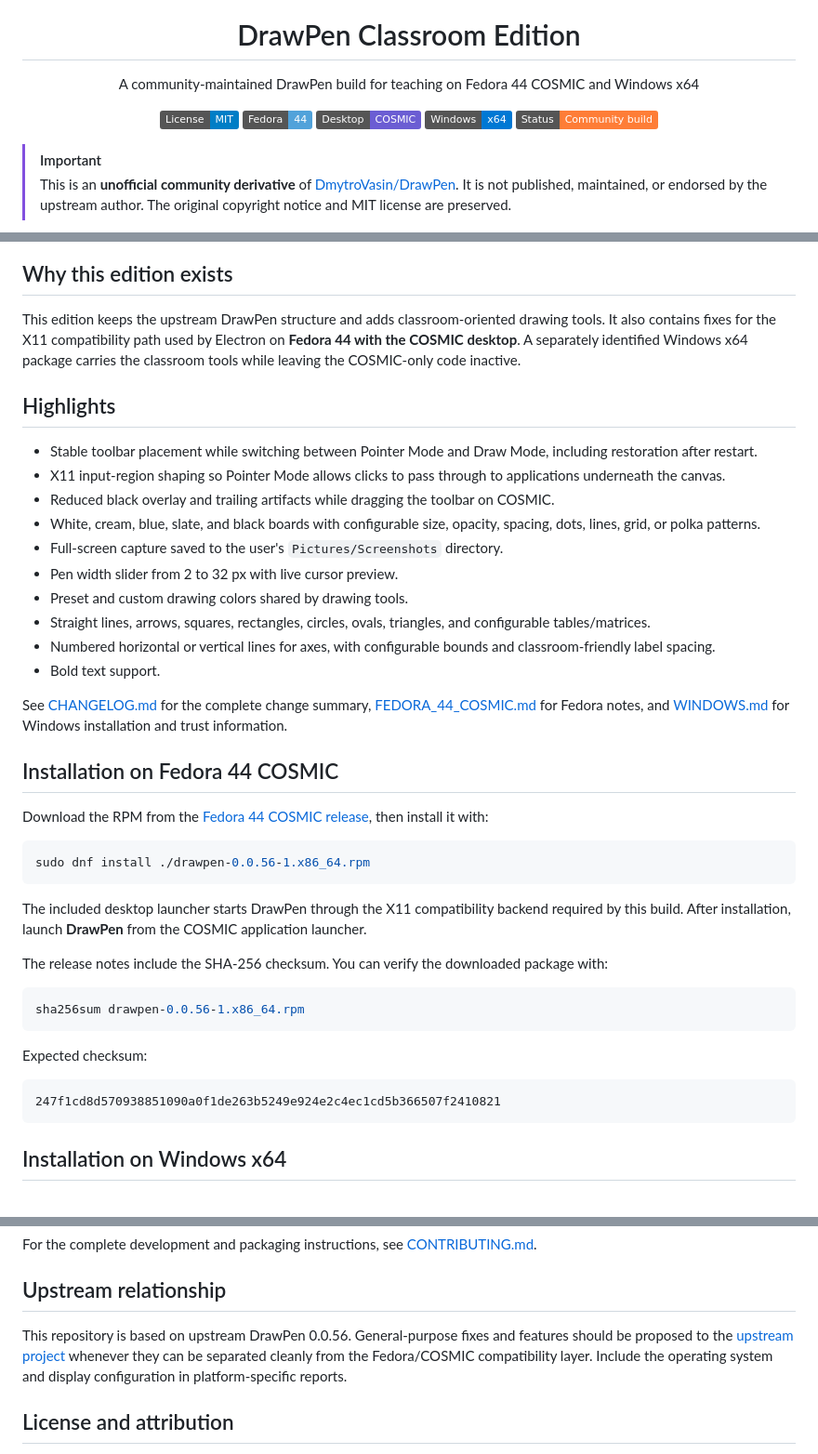
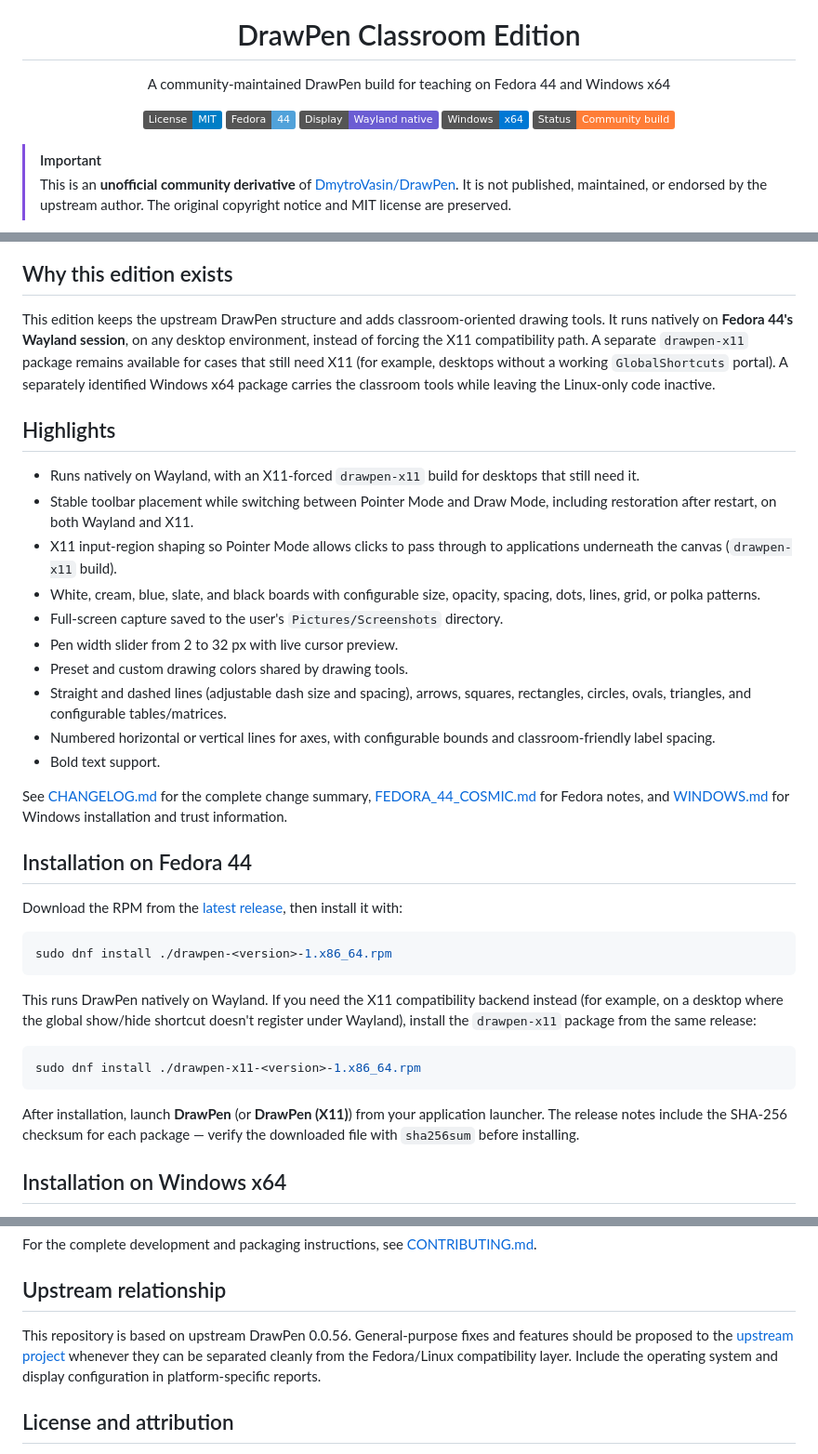
Before and after one commit to MAlexVR/DrawPen-Classroom, a Markdown page: README.md, 3 parts joined by grey strips. Shown at 93% size. Rendered like a GitHub page; badges without logos.

Commit message:
docs: drop stale COSMIC-only framing from the README
The project now runs natively on Wayland on any desktop instead of
forcing X11 just for COSMIC, so the README's "Fedora 44 COSMIC" framing,
desktop badge, and hardcoded v0.0.56 COSMIC-release install instructions
were no longer accurate. Points the Fedora install section at the
latest release instead of a pinned old tag, and documents the drawpen-x11
package as the opt-in fallback rather than the only supported path.

````diff
--- a/README.md
+++ b/README.md
@@ -1,13 +1,13 @@
 <p align="center">
   <img src="assets/static/icon.png" height="180" alt="DrawPen icon">
   <h1 align="center">DrawPen Classroom Edition</h1>
-  <p align="center">A community-maintained DrawPen build for teaching on Fedora 44 COSMIC and Windows x64</p>
+  <p align="center">A community-maintained DrawPen build for teaching on Fedora 44 and Windows x64</p>
 </p>
 
 <p align="center">
   <a href="LICENSE"><img alt="License: MIT" src="https://img.shields.io/badge/License-MIT-blue.svg"></a>
   <img alt="Tested on Fedora 44" src="https://img.shields.io/badge/Fedora-44-51A2DA?logo=fedora&logoColor=white">
-  <img alt="Desktop: COSMIC" src="https://img.shields.io/badge/Desktop-COSMIC-6B5DD3">
+  <img alt="Display: native Wayland" src="https://img.shields.io/badge/Display-Wayland_native-6B5DD3">
   <img alt="Windows x64 build" src="https://img.shields.io/badge/Windows-x64-0078D4?logo=windows11&logoColor=white">
   <img alt="Status: community build" src="https://img.shields.io/badge/Status-Community_build-orange">
 </p>
@@ -19,44 +19,38 @@
 
 ## Why this edition exists
 
-This edition keeps the upstream DrawPen structure and adds classroom-oriented drawing tools. It also contains fixes for the X11 compatibility path used by Electron on **Fedora 44 with the COSMIC desktop**. A separately identified Windows x64 package carries the classroom tools while leaving the COSMIC-only code inactive.
+This edition keeps the upstream DrawPen structure and adds classroom-oriented drawing tools. It runs natively on **Fedora 44's Wayland session**, on any desktop environment, instead of forcing the X11 compatibility path. A separate `drawpen-x11` package remains available for cases that still need X11 (for example, desktops without a working `GlobalShortcuts` portal). A separately identified Windows x64 package carries the classroom tools while leaving the Linux-only code inactive.
 
 ## Highlights
 
-- Stable toolbar placement while switching between Pointer Mode and Draw Mode, including restoration after restart.
-- X11 input-region shaping so Pointer Mode allows clicks to pass through to applications underneath the canvas.
-- Reduced black overlay and trailing artifacts while dragging the toolbar on COSMIC.
+- Runs natively on Wayland, with an X11-forced `drawpen-x11` build for desktops that still need it.
+- Stable toolbar placement while switching between Pointer Mode and Draw Mode, including restoration after restart, on both Wayland and X11.
+- X11 input-region shaping so Pointer Mode allows clicks to pass through to applications underneath the canvas (`drawpen-x11` build).
 - White, cream, blue, slate, and black boards with configurable size, opacity, spacing, dots, lines, grid, or polka patterns.
 - Full-screen capture saved to the user's `Pictures/Screenshots` directory.
 - Pen width slider from 2 to 32 px with live cursor preview.
 - Preset and custom drawing colors shared by drawing tools.
-- Straight lines, arrows, squares, rectangles, circles, ovals, triangles, and configurable tables/matrices.
+- Straight and dashed lines (adjustable dash size and spacing), arrows, squares, rectangles, circles, ovals, triangles, and configurable tables/matrices.
 - Numbered horizontal or vertical lines for axes, with configurable bounds and classroom-friendly label spacing.
 - Bold text support.
 
 See [CHANGELOG.md](CHANGELOG.md) for the complete change summary, [FEDORA_44_COSMIC.md](FEDORA_44_COSMIC.md) for Fedora notes, and [WINDOWS.md](WINDOWS.md) for Windows installation and trust information.
 
-## Installation on Fedora 44 COSMIC
+## Installation on Fedora 44
 
-Download the RPM from the [Fedora 44 COSMIC release](https://github.com/MAlexVR/DrawPen-Classroom/releases/tag/v0.0.56-fedora44-cosmic.1), then install it with:
+Download the RPM from the [latest release](https://github.com/MAlexVR/DrawPen-Classroom/releases/latest), then install it with:
 
 ```bash
-sudo dnf install ./drawpen-0.0.56-1.x86_64.rpm
+sudo dnf install ./drawpen-<version>-1.x86_64.rpm
 ```
 
-The included desktop launcher starts DrawPen through the X11 compatibility backend required by this build. After installation, launch **DrawPen** from the COSMIC application launcher.
-
-The release notes include the SHA-256 checksum. You can verify the downloaded package with:
+This runs DrawPen natively on Wayland. If you need the X11 compatibility backend instead (for example, on a desktop where the global show/hide shortcut doesn't register under Wayland), install the `drawpen-x11` package from the same release:
 
 ```bash
-sha256sum drawpen-0.0.56-1.x86_64.rpm
+sudo dnf install ./drawpen-x11-<version>-1.x86_64.rpm
 ```
 
-Expected checksum:
-
-```text
-247f1cd8d570938851090a0f1de263b5249e924e2c4ec1cd5b366507f2410821
-```
+After installation, launch **DrawPen** (or **DrawPen (X11)**) from your application launcher. The release notes include the SHA-256 checksum for each package — verify the downloaded file with `sha256sum` before installing.
 
 ## Installation on Windows x64
 
@@ -101,7 +95,7 @@ For the complete development and packaging instructions, see [CONTRIBUTING.md](C
 
 ## Upstream relationship
 
-This repository is based on upstream DrawPen 0.0.56. General-purpose fixes and features should be proposed to the [upstream project](https://github.com/DmytroVasin/DrawPen) whenever they can be separated cleanly from the Fedora/COSMIC compatibility layer. Include the operating system and display configuration in platform-specific reports.
+This repository is based on upstream DrawPen 0.0.56. General-purpose fixes and features should be proposed to the [upstream project](https://github.com/DmytroVasin/DrawPen) whenever they can be separated cleanly from the Fedora/Linux compatibility layer. Include the operating system and display configuration in platform-specific reports.
 
 ## License and attribution
 
````
